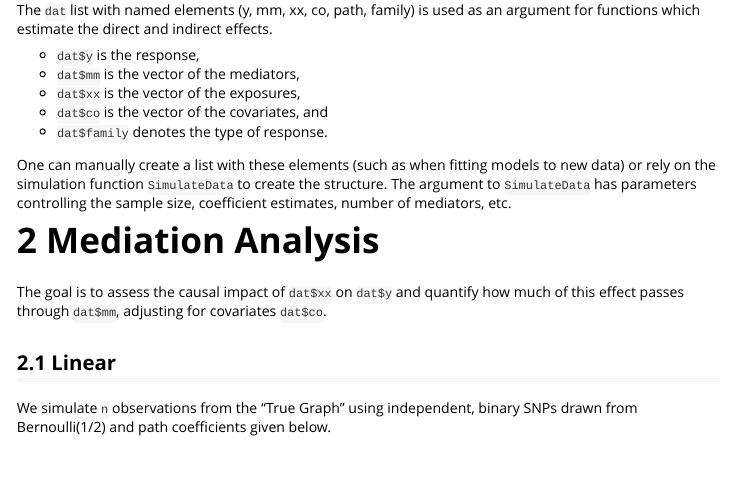
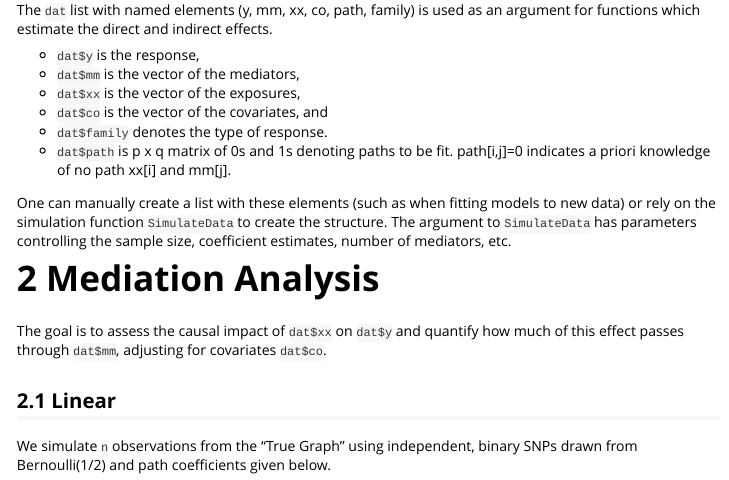
Before and after one commit to longjp/mediateR, an R Markdown document (vignettes/multiple_mediators.Rmd): the page in a window 1100 px wide, from 1270 px down. The pictures show the output file vignettes/multiple_mediators.html that the author committed with the source, opened offline.

Commit message:
update tutorial
add dat$path

```diff
--- a/vignettes/multiple_mediators.Rmd
+++ b/vignettes/multiple_mediators.Rmd
@@ -50,6 +50,7 @@ The `dat` list with named elements (`r names(dat)`) is used as an argument for f
   - `dat$xx` is the vector of the exposures,
   - `dat$co` is the vector of the covariates, and
   - `dat$family` denotes the type of response.
+  - `dat$path` is p x q matrix of 0s and 1s denoting paths to be fit. path[i,j]=0 indicates a priori knowledge of no path xx[i] and mm[j].
 
 One can manually create a list with these elements (such as when fitting models to new data) or rely on the simulation function `SimulateData` to create the structure. The argument to `SimulateData` has parameters controlling the sample size, coefficient estimates, number of mediators, etc.
 
```
Also changed, not shown: vignettes/multiple_mediators.html, 1 other file.
